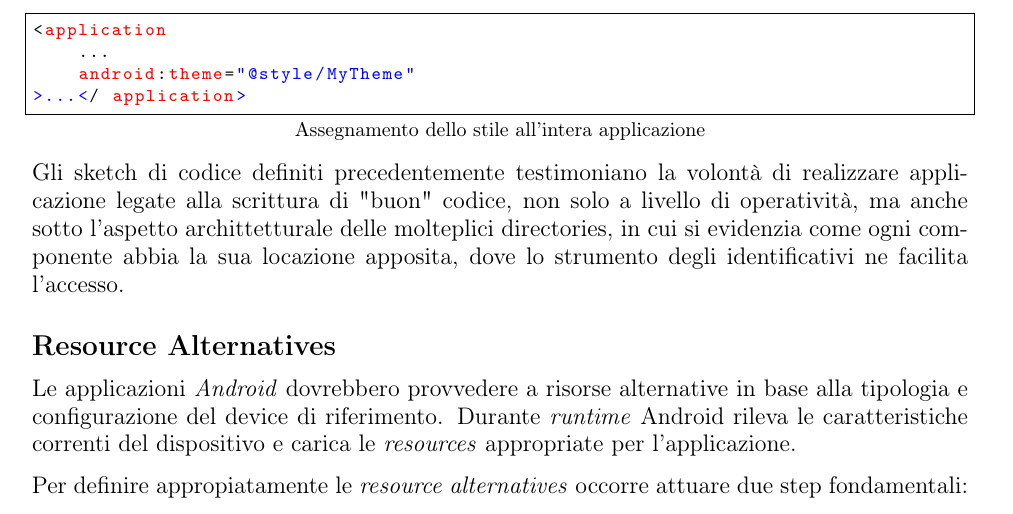
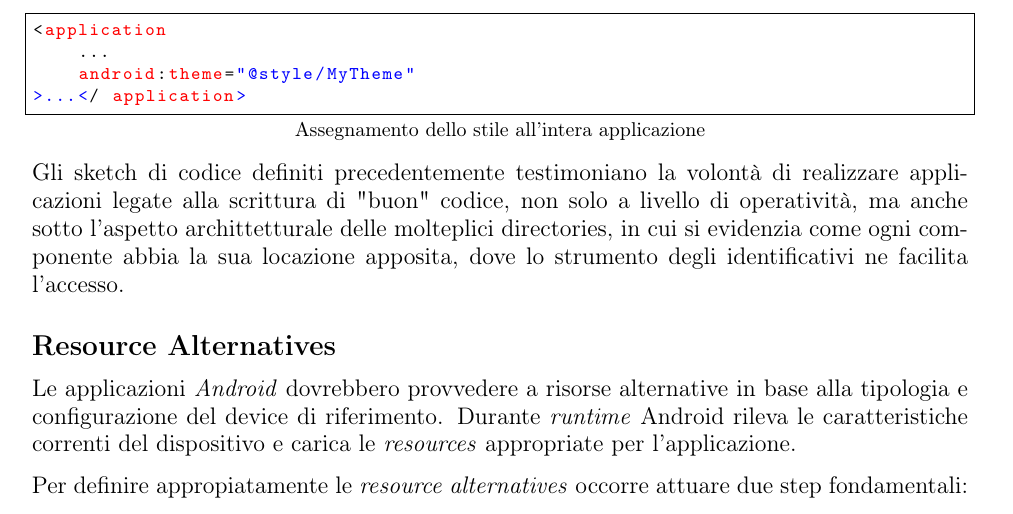
Before and after one commit to Canghiari04/Laboratorio-di-Applicazioni-Mobili, a LaTeX document ([Android]/[Android] Resources/main.tex): part of page 5 of 6, cut so that both start at the same text. Compiled offline with pdfLaTeX.

Commit message:
corretto errore ortografia

```diff
--- a/[Android]/[Android] Resources/main.tex
+++ b/[Android]/[Android] Resources/main.tex
@@ -231,8 +231,7 @@ Un'ulteriore peculiarità prevede la possibilità di attuare il paradigma di \te
     android:theme="@style/MyTheme"
 >...</ application>
 \end{lstlisting}
-Gli sketch di codice definiti precedentemente testimoniano la volontà di realizzare applicazione legate alla scrittura di "buon" codice, non solo a livello di operatività, ma anche sotto l'aspetto archittetturale delle molteplici directories, in cui si evidenzia come ogni componente abbia la sua locazione apposita, dove lo strumento degli identificativi ne facilita l'accesso.
-
+Gli sketch di codice definiti precedentemente testimoniano la volontà di realizzare applicazioni legate alla scrittura di "buon" codice, non solo a livello di operatività, ma anche sotto l'aspetto archittetturale delle molteplici directories, in cui si evidenzia come ogni componente abbia la sua locazione apposita, dove lo strumento degli identificativi ne facilita l'accesso.
 \subsection*{Resource Alternatives}
 Le applicazioni \textit{Android} dovrebbero provvedere a risorse alternative in base alla tipologia e configurazione del device di riferimento. Durante \textit{runtime} Android rileva le caratteristiche correnti del dispositivo e carica le \textit{resources} appropriate per l'applicazione.\vspace*{7pt}\\
 Per definire appropiatamente le \textit{resource alternatives} occorre attuare due step fondamentali:
```
Also changed, not shown: [Android]/[Android] Resources/main.pdf.
